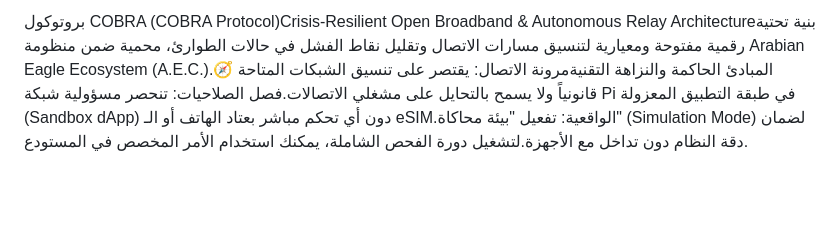
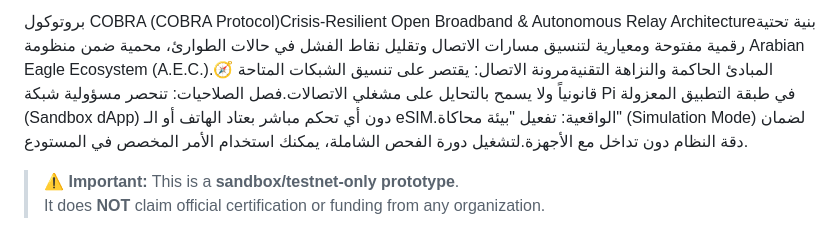
Before and after one commit to mibo01699/COBRA-Protocol, a Markdown page: README.md, the part around the change. Rendered like a GitHub page; blank space fills up the shorter version.

```diff
--- a/README.md
+++ b/README.md
@@ -38,3 +38,6 @@ node tests/failover.test.js
 ---
 
 بروتوكول COBRA (COBRA Protocol)Crisis-Resilient Open Broadband & Autonomous Relay Architectureبنية تحتية رقمية مفتوحة ومعيارية لتنسيق مسارات الاتصال وتقليل نقاط الفشل في حالات الطوارئ، محمية ضمن منظومة Arabian Eagle Ecosystem (A.E.C.).🧭 المبادئ الحاكمة والنزاهة التقنيةمرونة الاتصال: يقتصر على تنسيق الشبكات المتاحة قانونياً ولا يسمح بالتحايل على مشغلي الاتصالات.فصل الصلاحيات: تنحصر مسؤولية شبكة Pi في طبقة التطبيق المعزولة (Sandbox dApp) دون أي تحكم مباشر بعتاد الهاتف أو الـ eSIM.الواقعية: تفعيل "بيئة محاكاة" (Simulation Mode) لضمان دقة النظام دون تداخل مع الأجهزة.لتشغيل دورة الفحص الشاملة، يمكنك استخدام الأمر المخصص في المستودع.
+
+> **⚠️ Important:** This is a **sandbox/testnet-only prototype**.
+> It does **NOT** claim official certification or funding from any organization.
```
